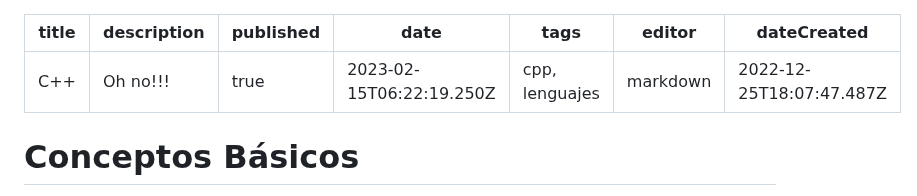
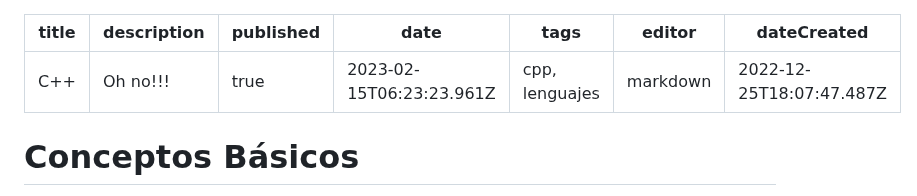
Before and after one commit to Fwxzxh/wiki, a Markdown page: Lenguajes/cpp/cpp.md, the part around one of its changes. GitHub-like rendering.

Commit message:
docs: update Lenguajes/cpp/cpp

```diff
--- a/Lenguajes/cpp/cpp.md
+++ b/Lenguajes/cpp/cpp.md
@@ -2,7 +2,7 @@
 title: C++
 description: Oh no!!!
 published: true
-date: 2023-02-15T06:22:19.250Z
+date: 2023-02-15T06:23:23.961Z
 tags: cpp, lenguajes
 editor: markdown
 dateCreated: 2022-12-25T18:07:47.487Z
```
Also changed, not shown: other parts of Lenguajes/cpp/cpp.md (+1 -1 lines).
